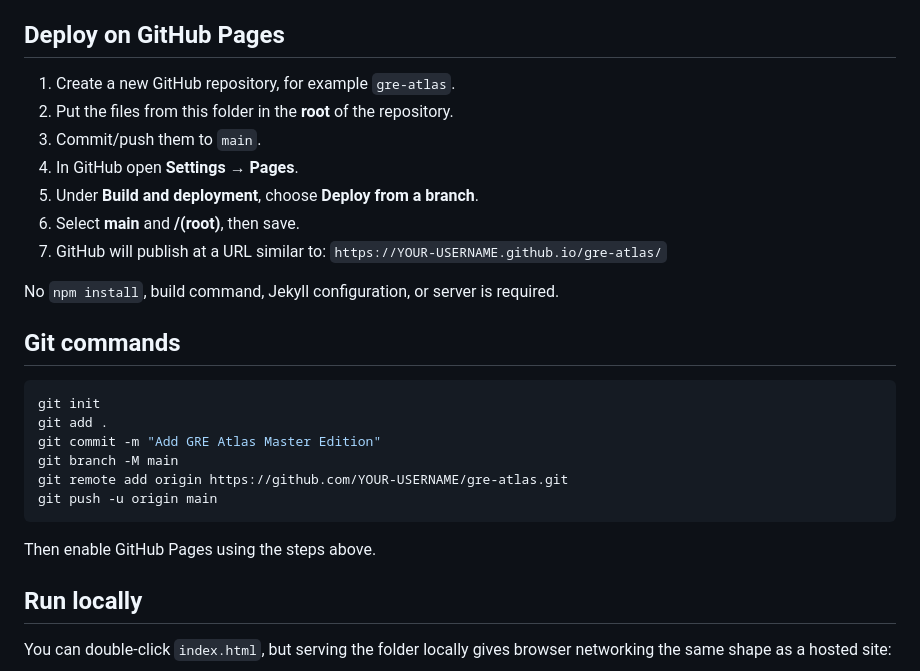
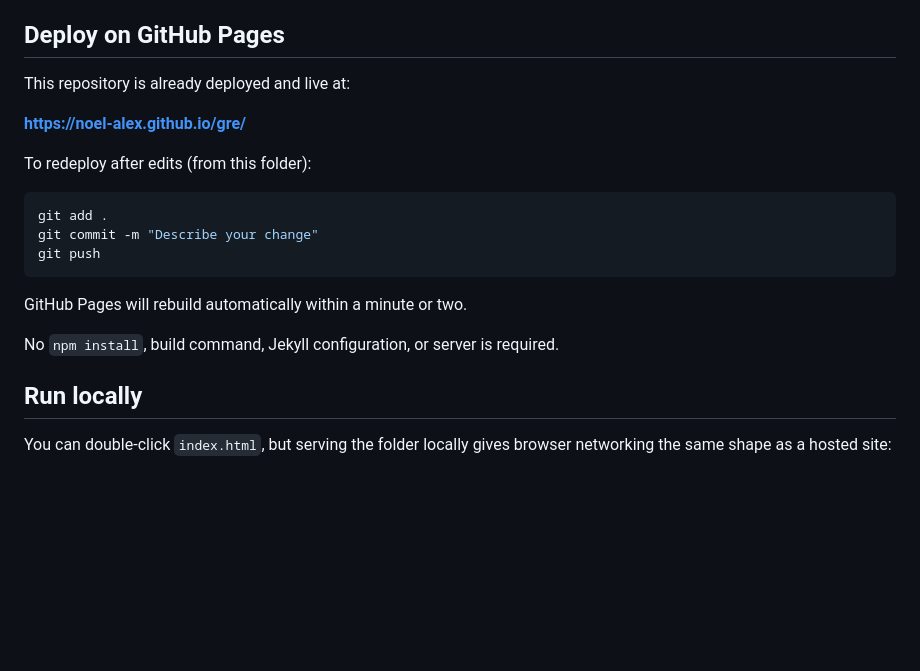
Before and after one commit to Noel-Alex/gre, a Markdown page: README.md, the part around the change. GitHub-like rendering; blank space fills up the shorter version.

Commit message:
Update README with live site URL
Co-Authored-By: Claude <noreply@anthropic.com>

````diff
--- a/README.md
+++ b/README.md
@@ -32,29 +32,21 @@ The high-frequency word sources and Deep Vault are loaded over the network when
 
 ## Deploy on GitHub Pages
 
-1. Create a new GitHub repository, for example `gre-atlas`.
-2. Put the files from this folder in the **root** of the repository.
-3. Commit/push them to `main`.
-4. In GitHub open **Settings → Pages**.
-5. Under **Build and deployment**, choose **Deploy from a branch**.
-6. Select **main** and **/(root)**, then save.
-7. GitHub will publish at a URL similar to:
-   `https://YOUR-USERNAME.github.io/gre-atlas/`
+This repository is already deployed and live at:
+
+**https://noel-alex.github.io/gre/**
+
+To redeploy after edits (from this folder):
+
+```bash
+git add .
+git commit -m "Describe your change"
+git push
+```
+
+GitHub Pages will rebuild automatically within a minute or two.
 
 No `npm install`, build command, Jekyll configuration, or server is required.
-
-## Git commands
-
-```bash
-git init
-git add .
-git commit -m "Add GRE Atlas Master Edition"
-git branch -M main
-git remote add origin https://github.com/YOUR-USERNAME/gre-atlas.git
-git push -u origin main
-```
-
-Then enable GitHub Pages using the steps above.
 
 ## Run locally
 
````
